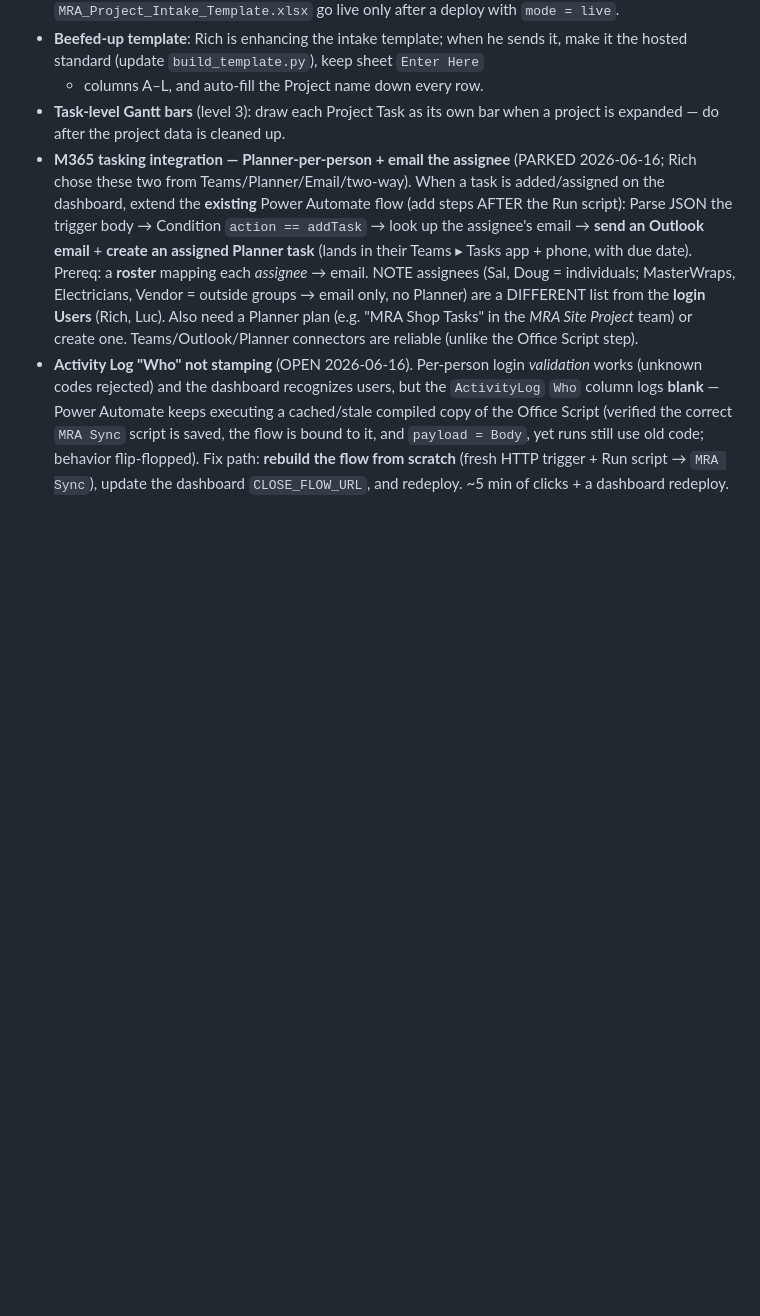
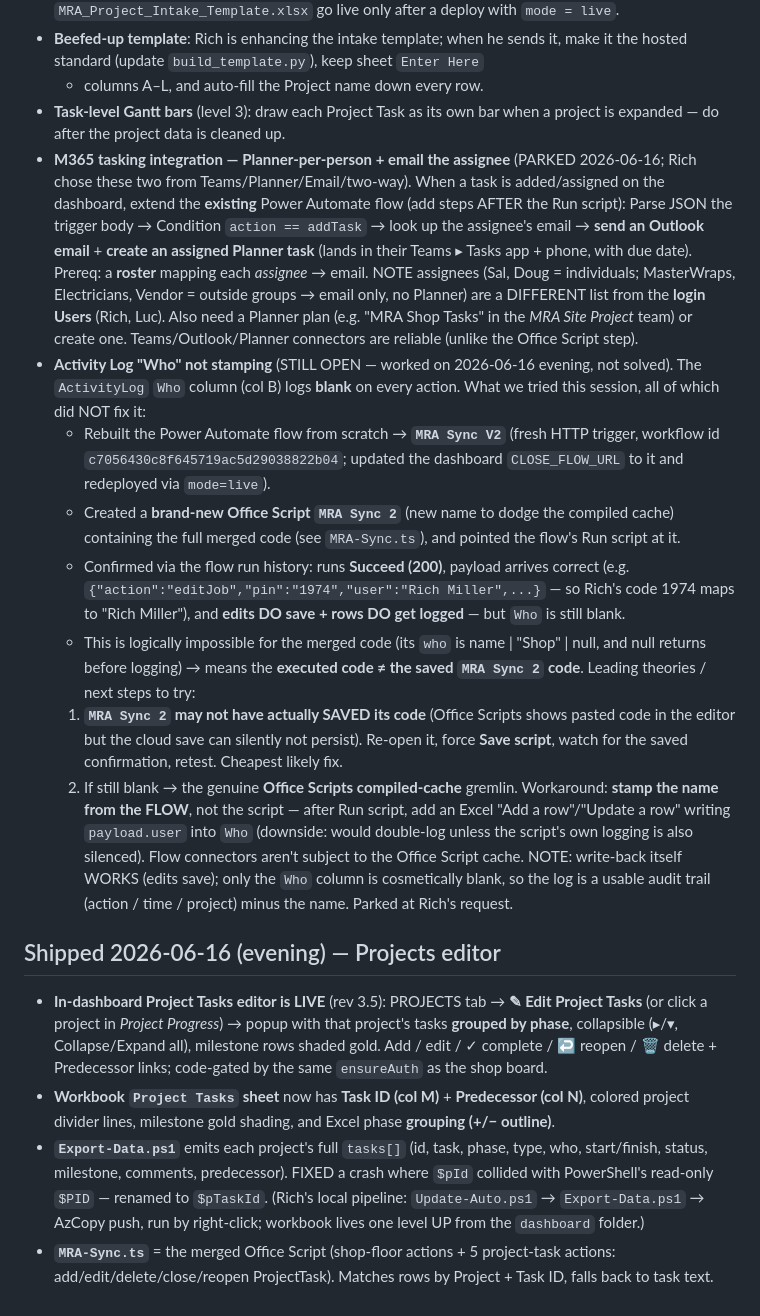
Before and after one commit to Tandem-Engineering-Group/MRA-Files, a Markdown page: CLAUDE.md, the part around the change. Rendered like a GitHub page; blank space fills up the shorter version.

Commit message:
Log Activity-Log Who status + this session's shipped work in project to-do (CLAUDE.md)
https://claude.ai/code/session_01WJTcYohvXPdyiEYiaxvXwj

```diff
--- a/CLAUDE.md
+++ b/CLAUDE.md
@@ -98,11 +98,42 @@ See `INSTRUCTIONS.md` for the complete Azure deployment runbook.
   Planner) are a DIFFERENT list from the **login Users** (Rich, Luc). Also need a
   Planner plan (e.g. "MRA Shop Tasks" in the *MRA Site Project* team) or create one.
   Teams/Outlook/Planner connectors are reliable (unlike the Office Script step).
-- **Activity Log "Who" not stamping** (OPEN 2026-06-16). Per-person login *validation*
-  works (unknown codes rejected) and the dashboard recognizes users, but the
-  `ActivityLog` `Who` column logs **blank** — Power Automate keeps executing a
-  cached/stale compiled copy of the Office Script (verified the correct `MRA Sync`
-  script is saved, the flow is bound to it, and `payload = Body`, yet runs still use
-  old code; behavior flip-flopped). Fix path: **rebuild the flow from scratch** (fresh
-  HTTP trigger + Run script → `MRA Sync`), update the dashboard `CLOSE_FLOW_URL`, and
-  redeploy. ~5 min of clicks + a dashboard redeploy.
+- **Activity Log "Who" not stamping** (STILL OPEN — worked on 2026-06-16 evening, not solved).
+  The `ActivityLog` `Who` column (col B) logs **blank** on every action. What we tried this
+  session, all of which did NOT fix it:
+  - Rebuilt the Power Automate flow from scratch → **`MRA Sync V2`** (fresh HTTP trigger,
+    workflow id `c7056430c8f645719ac5d29038822b04`; updated the dashboard `CLOSE_FLOW_URL`
+    to it and redeployed via `mode=live`).
+  - Created a **brand-new Office Script `MRA Sync 2`** (new name to dodge the compiled cache)
+    containing the full merged code (see `MRA-Sync.ts`), and pointed the flow's Run script at it.
+  - Confirmed via the flow run history: runs **Succeed (200)**, payload arrives correct
+    (e.g. `{"action":"editJob","pin":"1974","user":"Rich Miller",...}` — so Rich's code 1974
+    maps to "Rich Miller"), and **edits DO save + rows DO get logged** — but `Who` is still blank.
+  - This is logically impossible for the merged code (its `who` is name | "Shop" | null, and
+    null returns before logging) → means the **executed code ≠ the saved `MRA Sync 2` code**.
+  Leading theories / next steps to try:
+  1. **`MRA Sync 2` may not have actually SAVED its code** (Office Scripts shows pasted code in
+     the editor but the cloud save can silently not persist). Re-open it, force **Save script**,
+     watch for the saved confirmation, retest. Cheapest likely fix.
+  2. If still blank → the genuine **Office Scripts compiled-cache** gremlin. Workaround:
+     **stamp the name from the FLOW**, not the script — after Run script, add an Excel
+     "Add a row"/"Update a row" writing `payload.user` into `Who` (downside: would double-log
+     unless the script's own logging is also silenced). Flow connectors aren't subject to the
+     Office Script cache.
+  NOTE: write-back itself WORKS (edits save); only the `Who` column is cosmetically blank, so
+  the log is a usable audit trail (action / time / project) minus the name. Parked at Rich's request.
+
+## Shipped 2026-06-16 (evening) — Projects editor
+
+- **In-dashboard Project Tasks editor is LIVE** (rev 3.5): PROJECTS tab → **✎ Edit Project Tasks**
+  (or click a project in *Project Progress*) → popup with that project's tasks **grouped by phase**,
+  collapsible (▸/▾, Collapse/Expand all), milestone rows shaded gold. Add / edit / ✓ complete /
+  ↩ reopen / 🗑 delete + Predecessor links; code-gated by the same `ensureAuth` as the shop board.
+- **Workbook `Project Tasks` sheet** now has **Task ID (col M)** + **Predecessor (col N)**, colored
+  project divider lines, milestone gold shading, and Excel phase **grouping (+/− outline)**.
+- **`Export-Data.ps1`** emits each project's full `tasks[]` (id, task, phase, type, who, start/finish,
+  status, milestone, comments, predecessor). FIXED a crash where `$pId` collided with PowerShell's
+  read-only `$PID` — renamed to `$pTaskId`. (Rich's local pipeline: `Update-Auto.ps1` → `Export-Data.ps1`
+  → AzCopy push, run by right-click; workbook lives one level UP from the `dashboard` folder.)
+- **`MRA-Sync.ts`** = the merged Office Script (shop-floor actions + 5 project-task actions:
+  add/edit/delete/close/reopen ProjectTask). Matches rows by Project + Task ID, falls back to task text.
```
